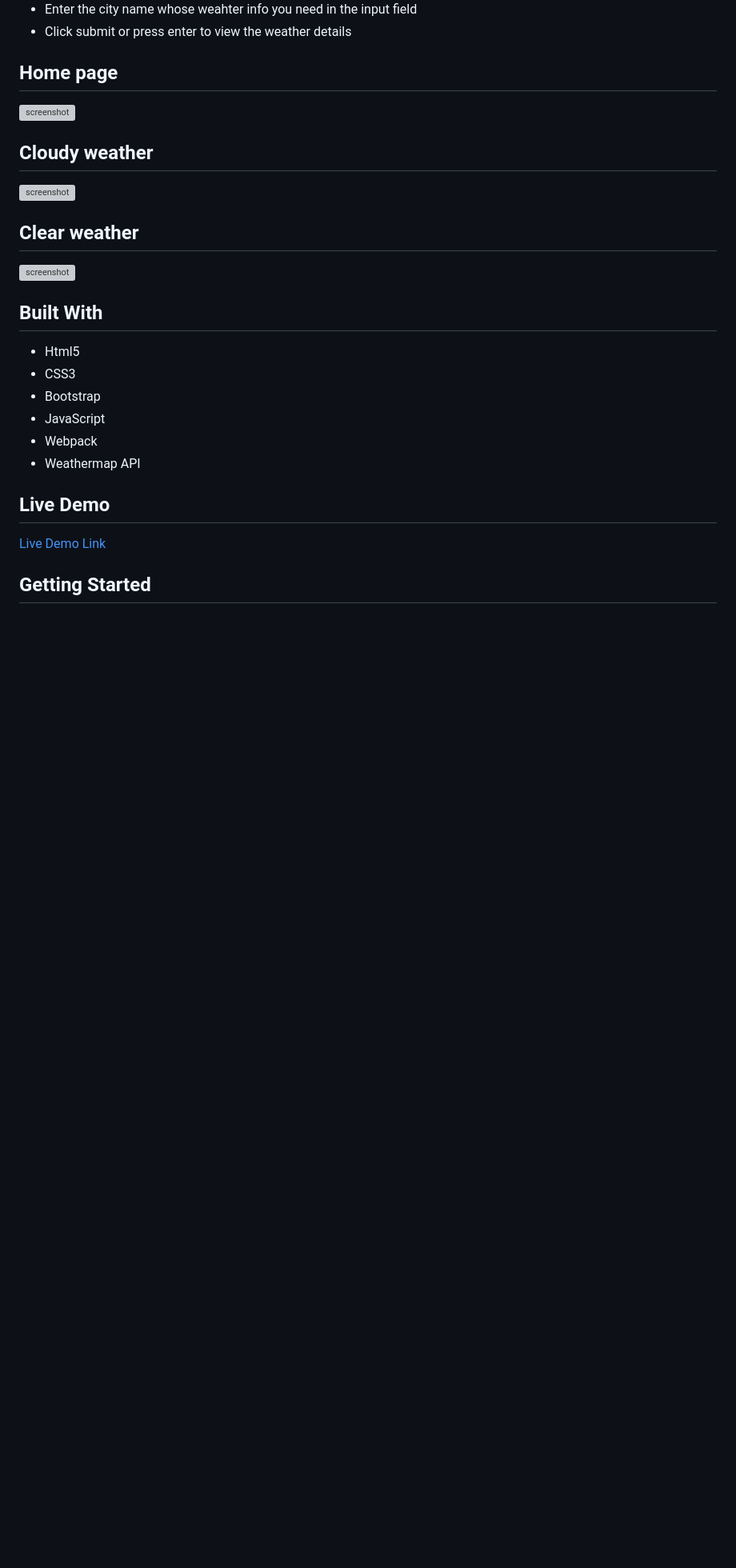
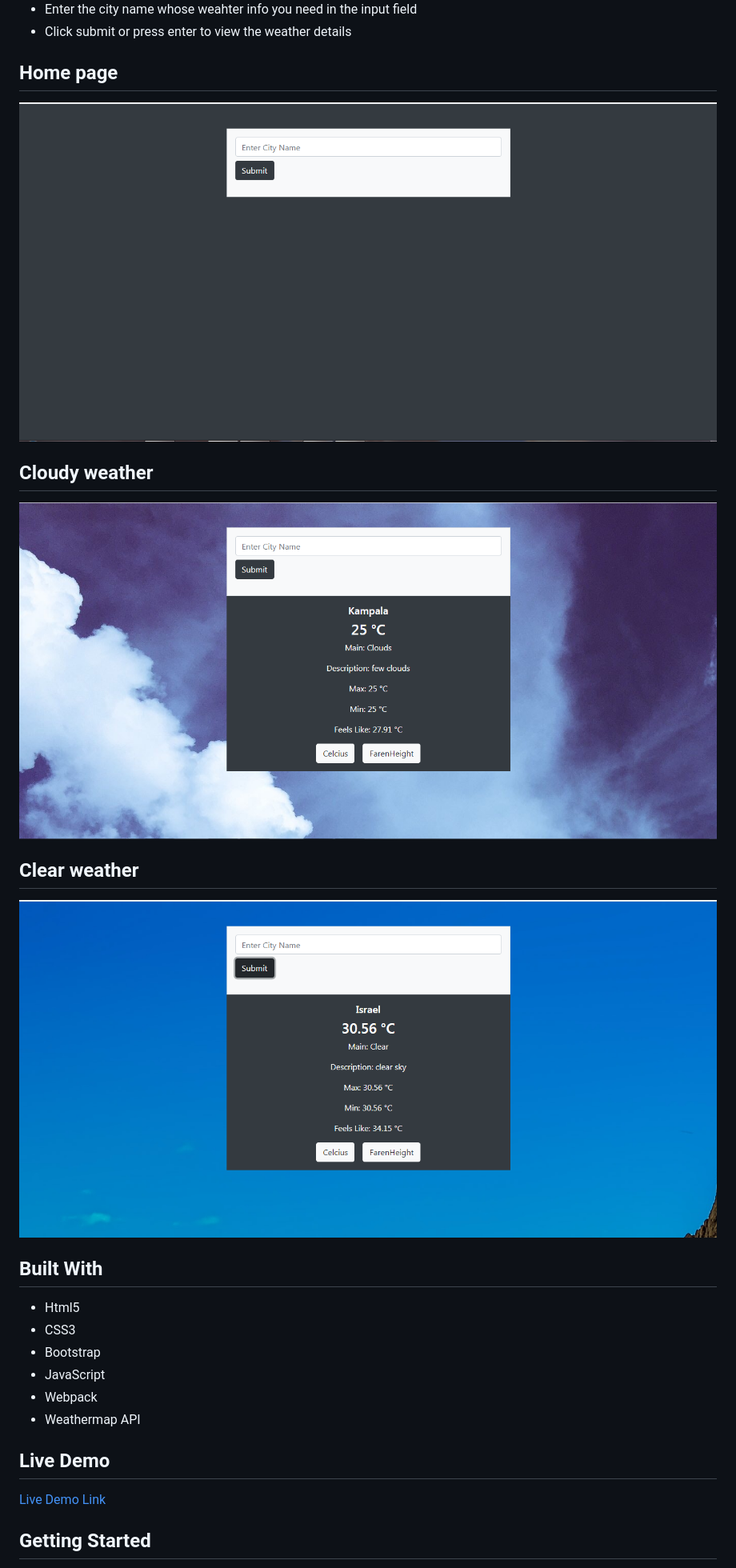
Before and after one commit to frankopkusianwar/weather-app, a Markdown page: README.md, the part around the change. Shown: that part at 80% size. GitHub-like rendering; pictures changed too: screenshots/clear.PNG (added), screenshots/cloud.PNG (added), screenshots/home.PNG (added); blank space fills up the shorter version; grey boxes are pictures that could not be loaded.

Commit message:
Add screenshots to readme

```diff
--- a/README.md
+++ b/README.md
@@ -10,15 +10,15 @@ In this project I built a simple weather app showcasing the use of promises whil
 - Click submit or press enter to view the weather details
 
 ## Home page
-![screenshot]()
+![screenshot](./screenshots/home.PNG)
 
 ## Cloudy weather
 
-![screenshot]()
+![screenshot](./screenshots/cloud.PNG)
 
 ## Clear weather
 
-![screenshot]()
+![screenshot](./screenshots/clear.PNG)
 
 
 ## Built With
```
